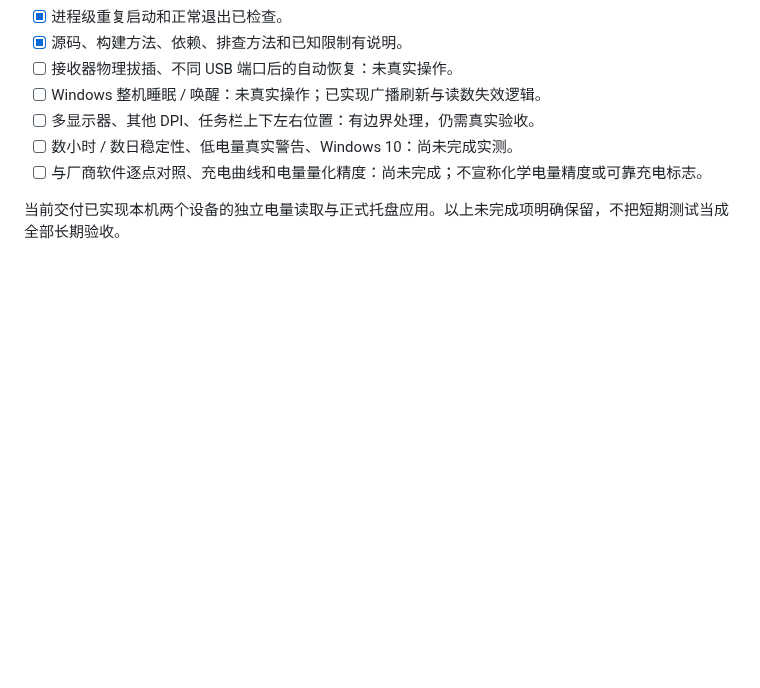
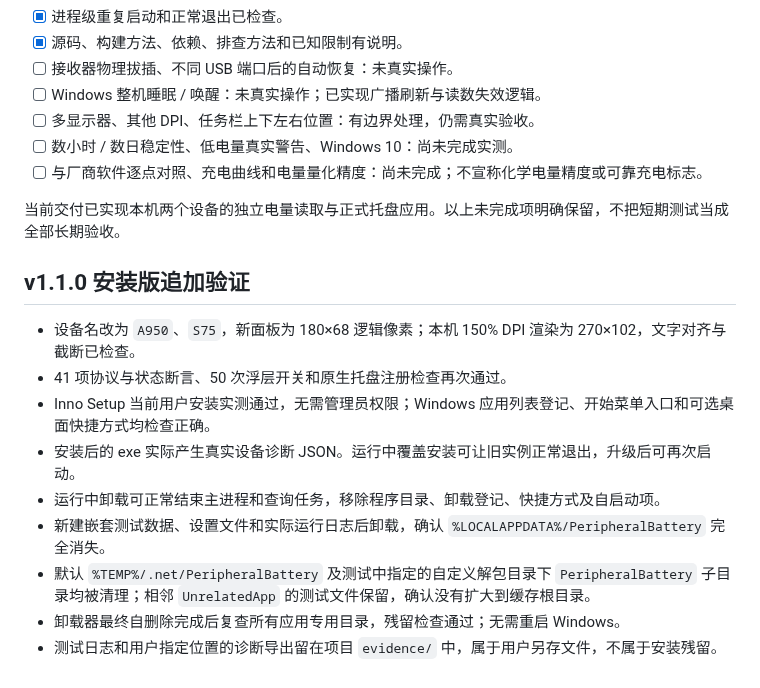
Before and after one commit to wgen95/peripheral-battery-tray, a Markdown page: docs/03-test-report.md, the part around the change. Rendered like a GitHub page; blank space fills up the shorter version.

```diff
--- a/docs/03-test-report.md
+++ b/docs/03-test-report.md
@@ -51,3 +51,15 @@
 - [ ] 与厂商软件逐点对照、充电曲线和电量量化精度：尚未完成；不宣称化学电量精度或可靠充电标志。
 
 当前交付已实现本机两个设备的独立电量读取与正式托盘应用。以上未完成项明确保留，不把短期测试当成全部长期验收。
+
+## v1.1.0 安装版追加验证
+
+- 设备名改为 `A950`、`S75`，新面板为 180×68 逻辑像素；本机 150% DPI 渲染为 270×102，文字对齐与截断已检查。
+- 41 项协议与状态断言、50 次浮层开关和原生托盘注册检查再次通过。
+- Inno Setup 当前用户安装实测通过，无需管理员权限；Windows 应用列表登记、开始菜单入口和可选桌面快捷方式均检查正确。
+- 安装后的 exe 实际产生真实设备诊断 JSON。运行中覆盖安装可让旧实例正常退出，升级后可再次启动。
+- 运行中卸载可正常结束主进程和查询任务，移除程序目录、卸载登记、快捷方式及自启动项。
+- 新建嵌套测试数据、设置文件和实际运行日志后卸载，确认 `%LOCALAPPDATA%/PeripheralBattery` 完全消失。
+- 默认 `%TEMP%/.net/PeripheralBattery` 及测试中指定的自定义解包目录下 `PeripheralBattery` 子目录均被清理；相邻 `UnrelatedApp` 的测试文件保留，确认没有扩大到缓存根目录。
+- 卸载器最终自删除完成后复查所有应用专用目录，残留检查通过；无需重启 Windows。
+- 测试日志和用户指定位置的诊断导出留在项目 `evidence/` 中，属于用户另存文件，不属于安装残留。
```
Also changed, not shown: README.md (+8 -1 lines), docs/04-troubleshooting.md (+1 -1 lines), docs/05-installation.md (added, +24 -0 lines), installer/release-notes.md (added, +11 -0 lines), docs/images/panel.png, 10 other files.
